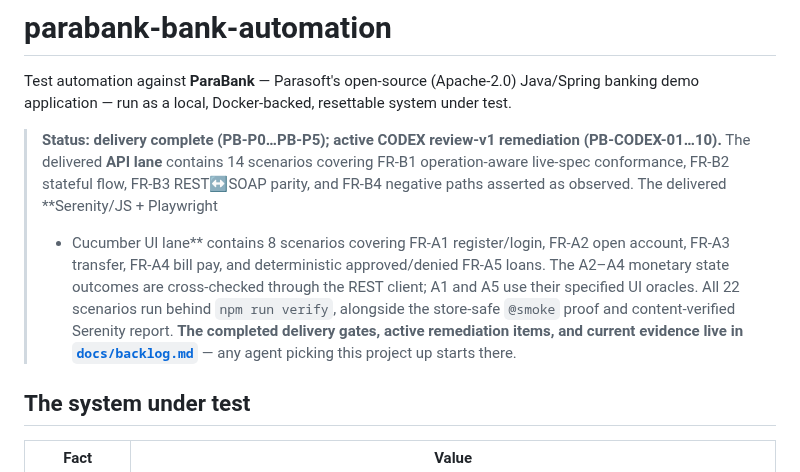
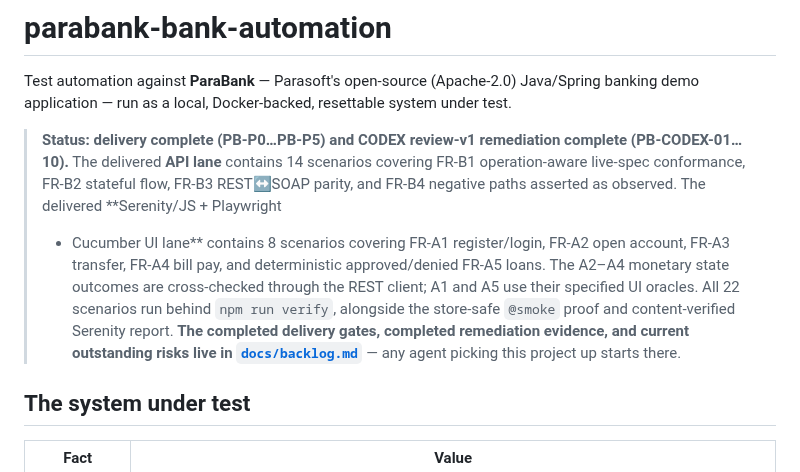
Before and after one commit to GBrooks1970/parabank-bank-automation, a Markdown page: README.md, the part around the change. Drawn GitHub-style.

Commit message:
Close ParaBank CODEX remediation cycle

```diff
--- a/README.md
+++ b/README.md
@@ -3,7 +3,7 @@
 Test automation against **ParaBank** — Parasoft's open-source (Apache-2.0) Java/Spring
 banking demo application — run as a local, Docker-backed, resettable system under test.
 
-> **Status: delivery complete (PB-P0…PB-P5); active CODEX review-v1 remediation
+> **Status: delivery complete (PB-P0…PB-P5) and CODEX review-v1 remediation complete
 > (PB-CODEX-01…10).** The delivered **API lane** contains 14 scenarios covering FR-B1
 > operation-aware live-spec conformance, FR-B2 stateful flow, FR-B3 REST↔SOAP parity,
 > and FR-B4 negative paths asserted as observed. The delivered **Serenity/JS + Playwright
@@ -12,7 +12,7 @@ banking demo application — run as a local, Docker-backed, resettable system un
 > The A2–A4 monetary state outcomes are cross-checked through the REST client; A1 and A5
 > use their specified UI oracles. All 22 scenarios run behind `npm run verify`, alongside
 > the store-safe `@smoke` proof and content-verified Serenity report. **The completed
-> delivery gates, active remediation items, and current evidence live in
+> delivery gates, completed remediation evidence, and current outstanding risks live in
 > [`docs/backlog.md`](docs/backlog.md)** — any agent picking this project up starts there.
 
 ## The system under test
```
Also changed, not shown: docs/backlog.md (+11 -9 lines).
